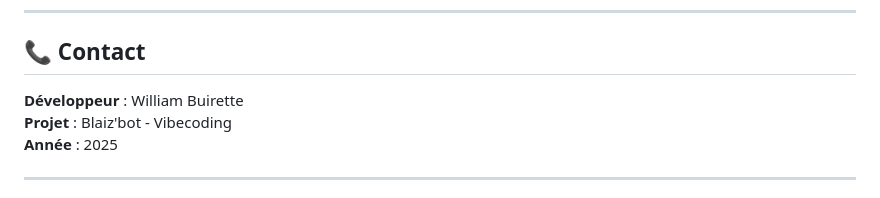
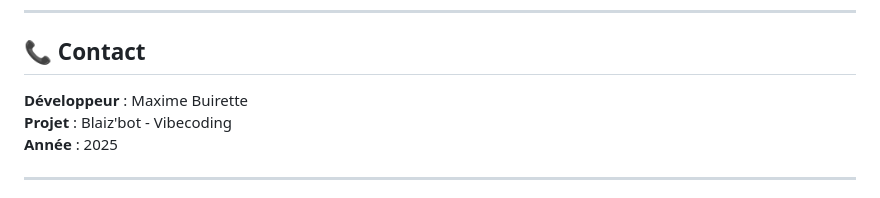
Before and after one commit to williambuirette/blaizbot-wireframe, a Markdown page: DEVELOPMENT_ROADMAP.md, the part around the change. GitHub-like rendering.

Commit message:
fix: corriger nom développeur William  Maxime Buirette

```diff
--- a/DEVELOPMENT_ROADMAP.md
+++ b/DEVELOPMENT_ROADMAP.md
@@ -361,7 +361,7 @@ release/*     ← Préparation release
 
 ## 📞 Contact
 
-**Développeur** : William Buirette
+**Développeur** : Maxime Buirette
 **Projet** : Blaiz'bot - Vibecoding
 **Année** : 2025
 
```
